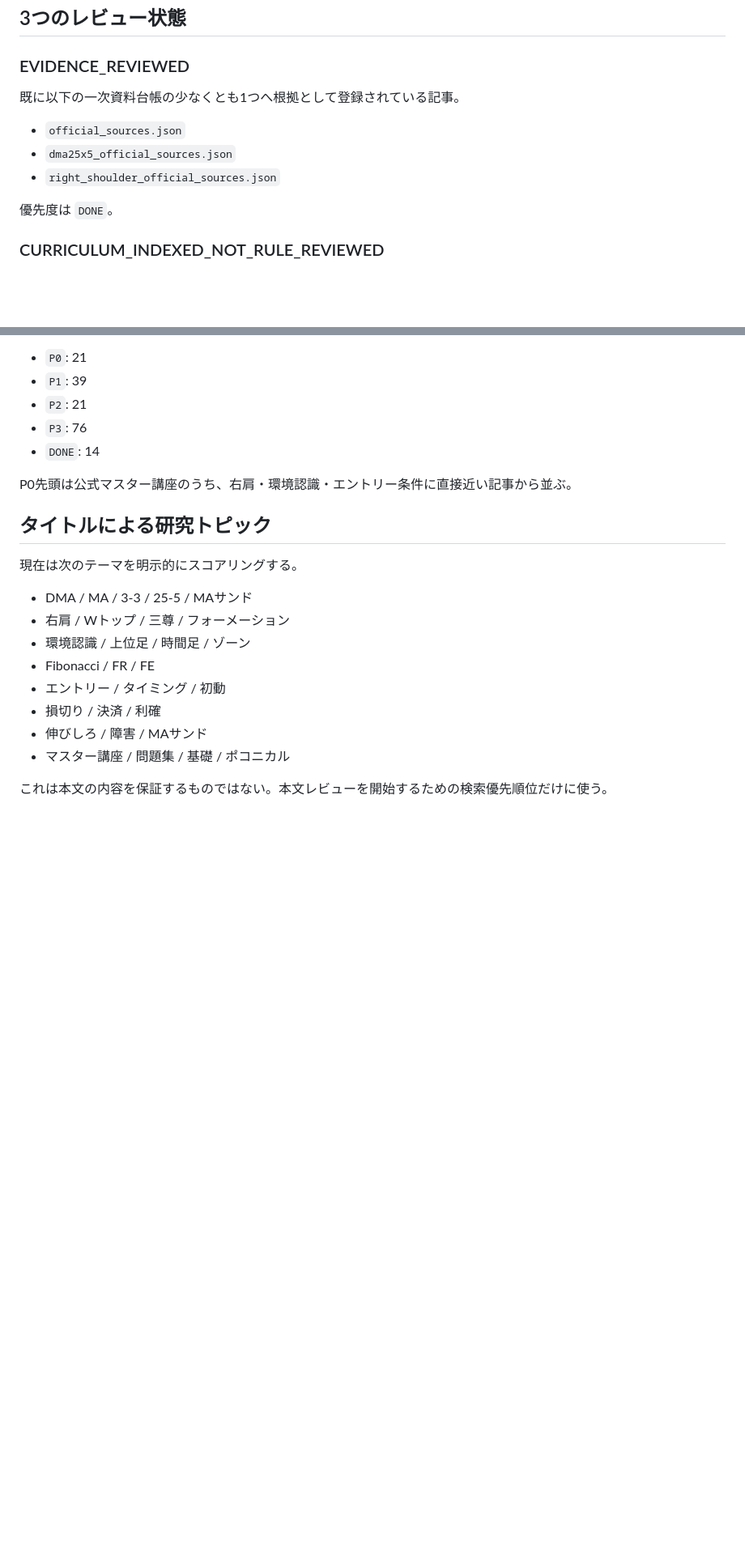
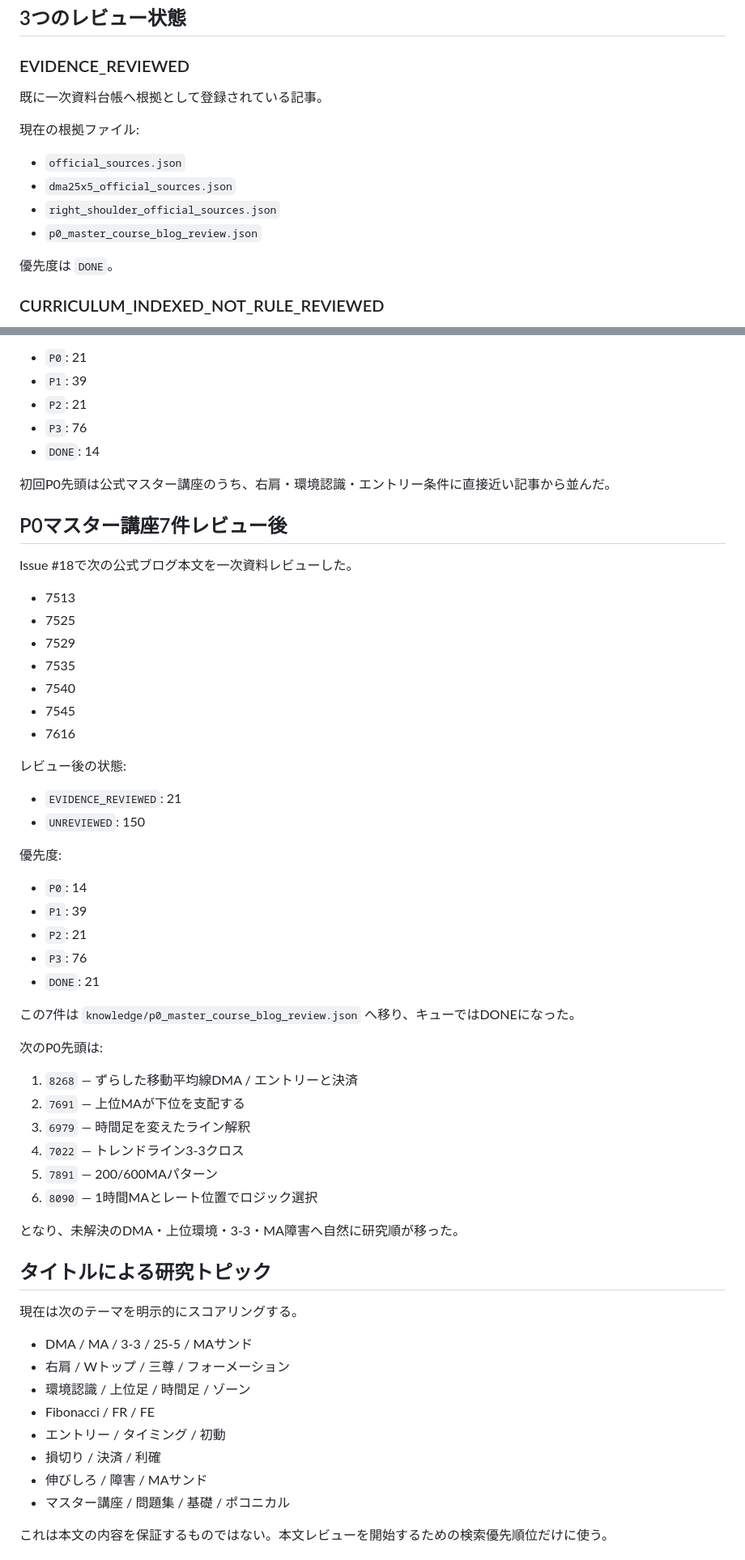
Before and after one commit to oosaka0123-sudo/fx-clover, a Markdown page: docs/FX_Clover_AIレビュー優先キュー.md, 2 parts joined by grey strips. Shown at 81% size. GitHub-like rendering; blank space fills up the shorter version.

Commit message:
Record queue advancement after P0 master-course review

```diff
--- a/docs/FX_Clover_AIレビュー優先キュー.md
+++ b/docs/FX_Clover_AIレビュー優先キュー.md
@@ -29,11 +29,14 @@ Issue: #16
 
 ### EVIDENCE_REVIEWED
 
-既に以下の一次資料台帳の少なくとも1つへ根拠として登録されている記事。
+既に一次資料台帳へ根拠として登録されている記事。
+
+現在の根拠ファイル:
 
 - `official_sources.json`
 - `dma25x5_official_sources.json`
 - `right_shoulder_official_sources.json`
+- `p0_master_course_blog_review.json`
 
 優先度は `DONE`。
 
@@ -69,7 +72,45 @@ Issue: #16
 - `P3`: 76
 - `DONE`: 14
 
-P0先頭は公式マスター講座のうち、右肩・環境認識・エントリー条件に直接近い記事から並ぶ。
+初回P0先頭は公式マスター講座のうち、右肩・環境認識・エントリー条件に直接近い記事から並んだ。
+
+## P0マスター講座7件レビュー後
+
+Issue #18で次の公式ブログ本文を一次資料レビューした。
+
+- 7513
+- 7525
+- 7529
+- 7535
+- 7540
+- 7545
+- 7616
+
+レビュー後の状態:
+
+- `EVIDENCE_REVIEWED`: 21
+- `UNREVIEWED`: 150
+
+優先度:
+
+- `P0`: 14
+- `P1`: 39
+- `P2`: 21
+- `P3`: 76
+- `DONE`: 21
+
+この7件は `knowledge/p0_master_course_blog_review.json` へ移り、キューではDONEになった。
+
+次のP0先頭は:
+
+1. `8268` — ずらした移動平均線DMA / エントリーと決済
+2. `7691` — 上位MAが下位を支配する
+3. `6979` — 時間足を変えたライン解釈
+4. `7022` — トレンドライン3-3クロス
+5. `7891` — 200/600MAパターン
+6. `8090` — 1時間MAとレート位置でロジック選択
+
+となり、未解決のDMA・上位環境・3-3・MA障害へ自然に研究順が移った。
 
 ## タイトルによる研究トピック
 
```
